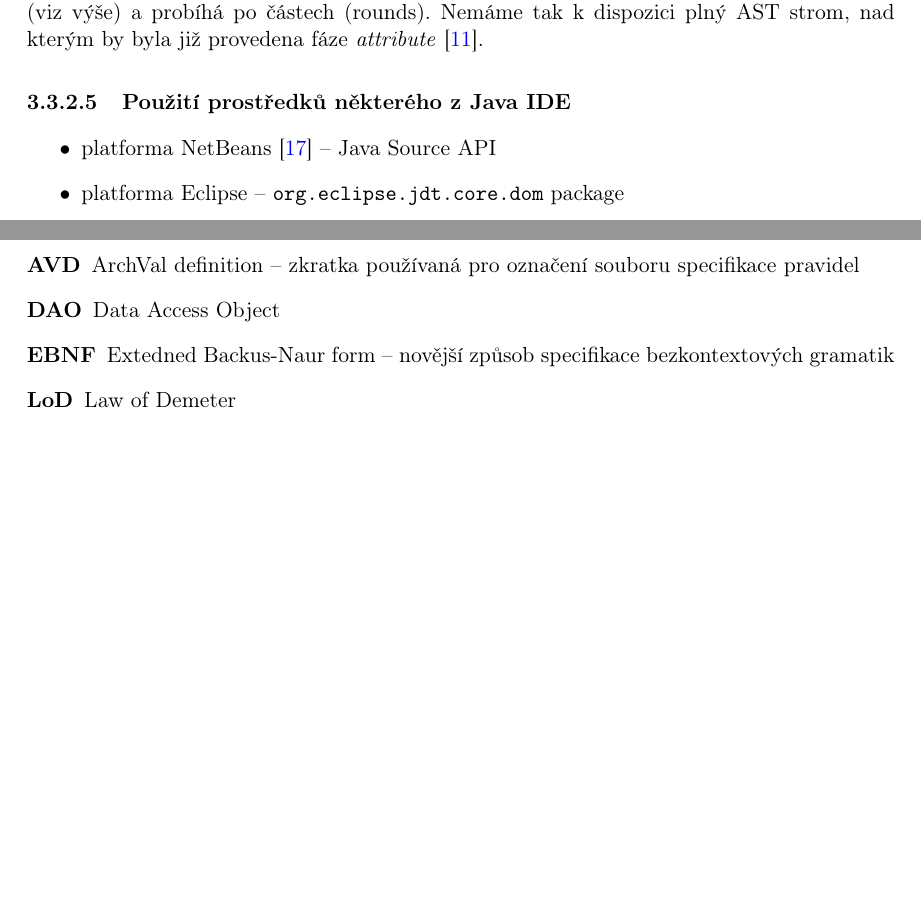
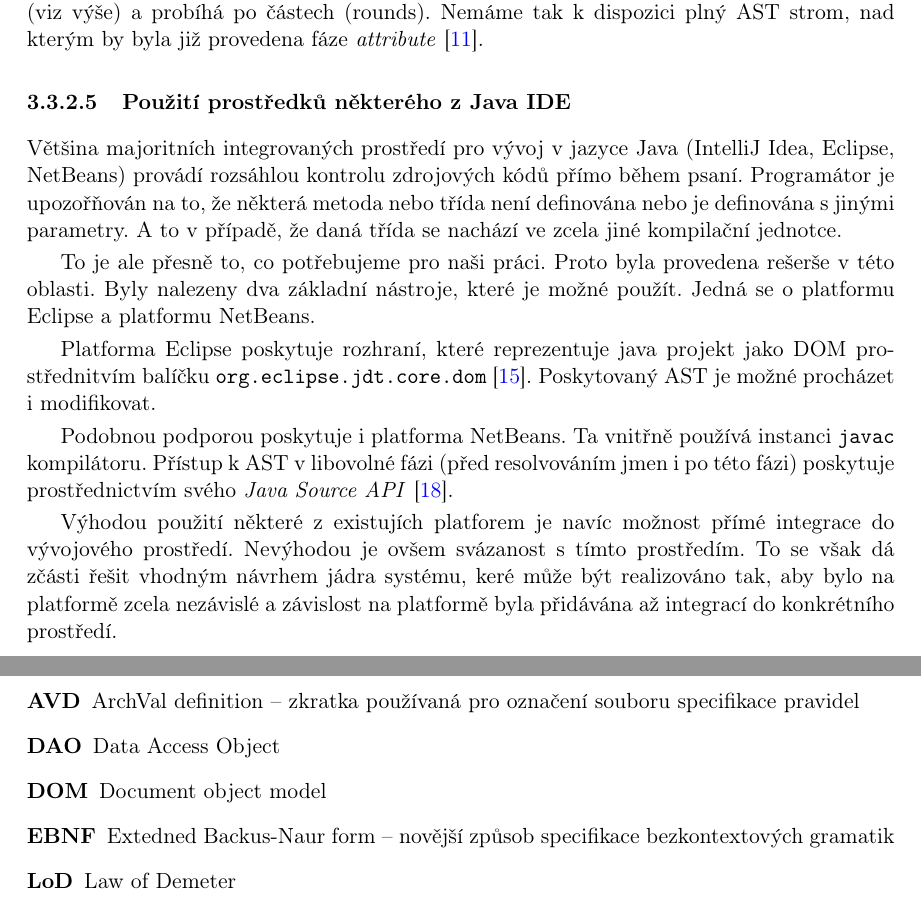
Before and after one commit to macekond/ismath, a LaTeX thesis (archval/thesis/archval.tex, which reads archval/thesis/chapters/03_analysis.tex, archval/thesis/chapters/08_abbrev.tex): two parts of pages 41 and 73 of 81, joined at a grey line, cut so that both start at the same text, the shorter picture padded with empty space. Compiled offline with pdfLaTeX.

Commit message:
Complete part about java code processing tools

```diff
--- a/archval/thesis/chapters/03_analysis.tex
+++ b/archval/thesis/chapters/03_analysis.tex
@@ -352,7 +352,12 @@ Jazyk Java od verze 6 poskytuje zajímavé možnosti integrace volání kompilá
 Pomocí těchto nástrojů je možné získat poměrně snadno přístup do průběhu zpracování zdrojového kódu pomocí \verb+javac+ compileru. Přístup však je na úrovni zpracovávání anotací (viz výše) a probíhá po částech (rounds). Nemáme tak k dispozici plný AST strom, nad kterým by byla již provedena fáze \emph{attribute} \cite{hackers_guide_to_javac}.
 
 \subsubsection{Použití prostředků některého z Java IDE}
-\begin{itemize}
-\item platforma NetBeans \cite{parsertools:javasourcejavadoc} -- Java Source API
-\item platforma Eclipse -- \verb+org.eclipse.jdt.core.dom+ package
-\end{itemize}
+Většina majoritních integrovaných prostředí pro vývoj v jazyce Java (IntelliJ Idea, Eclipse, NetBeans) provádí rozsáhlou kontrolu zdrojových kódů přímo během psaní. Programátor je upozořňován na to, že některá metoda nebo třída není definována nebo je definována s jinými parametry. A to v případě, že daná třída se nachází ve zcela jiné kompilační jednotce.
+
+To je ale přesně to, co potřebujeme pro naši práci. Proto byla provedena rešerše v této oblasti. Byly nalezeny dva základní nástroje, které je možné použít. Jedná se o  platformu Eclipse a platformu NetBeans.
+
+Platforma Eclipse poskytuje rozhraní, které reprezentuje java projekt jako DOM prostřednitvím balíčku \verb+org.eclipse.jdt.core.dom+ \cite{parsertools:eclipsejdt}. Poskytovaný AST je možné procházet i modifikovat.
+
+Podobnou podporou poskytuje i platforma NetBeans. Ta vnitřně používá instanci \verb+javac+ kompilátoru. Přístup k AST v libovolné fázi (před resolvováním jmen i po této fázi) poskytuje prostřednictvím svého \emph{Java Source API} \cite{parsertools:javasourcejavadoc}.
+
+Výhodou použití některé z existujích platforem je navíc možnost přímé integrace do vývojového prostředí. Nevýhodou je ovšem svázanost s tímto prostředím. To se však dá zčásti řešit vhodným návrhem jádra systému, keré může být realizováno tak, aby bylo na platformě zcela nezávislé a závislost na platformě byla přidávána až integrací do konkrétního prostředí.
--- a/archval/thesis/chapters/08_abbrev.tex
+++ b/archval/thesis/chapters/08_abbrev.tex
@@ -5,6 +5,7 @@
 \item[BNF] Backus-Naur form -- standardní forma zápisu bezkontextových gramatik
 \item[AVD] ArchVal definition -- zkratka používaná pro označení souboru specifikace pravidel
 \item[DAO] Data Access Object
+\item[DOM] Document object model
 \item[EBNF] Extedned Backus-Naur form -- novější způsob specifikace bezkontextových gramatik
 \item[LoD] Law of Demeter
 \item[SPI] Service Provider Interface
```
Also changed, not shown: archval/thesis/reference.bib (+7 -0 lines).
